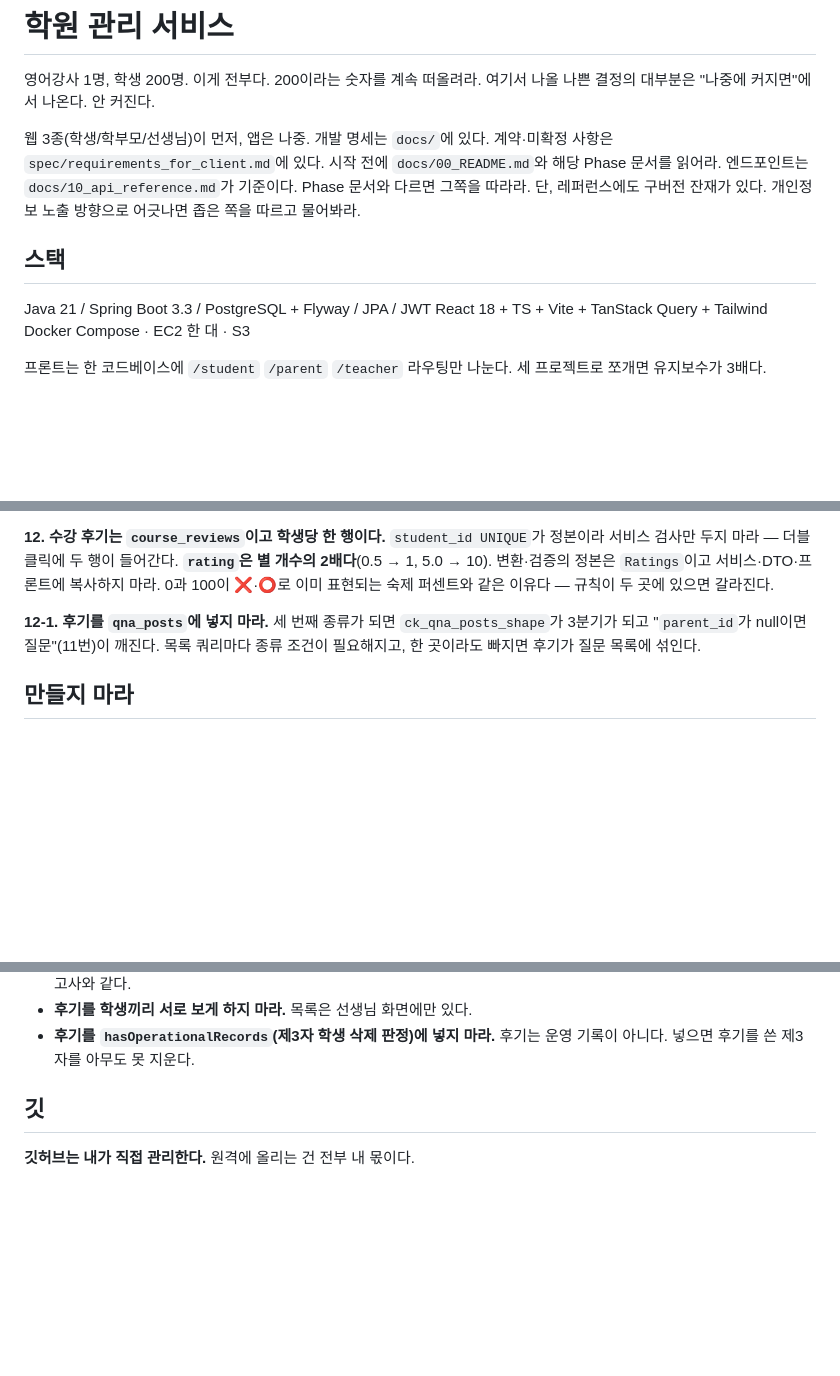
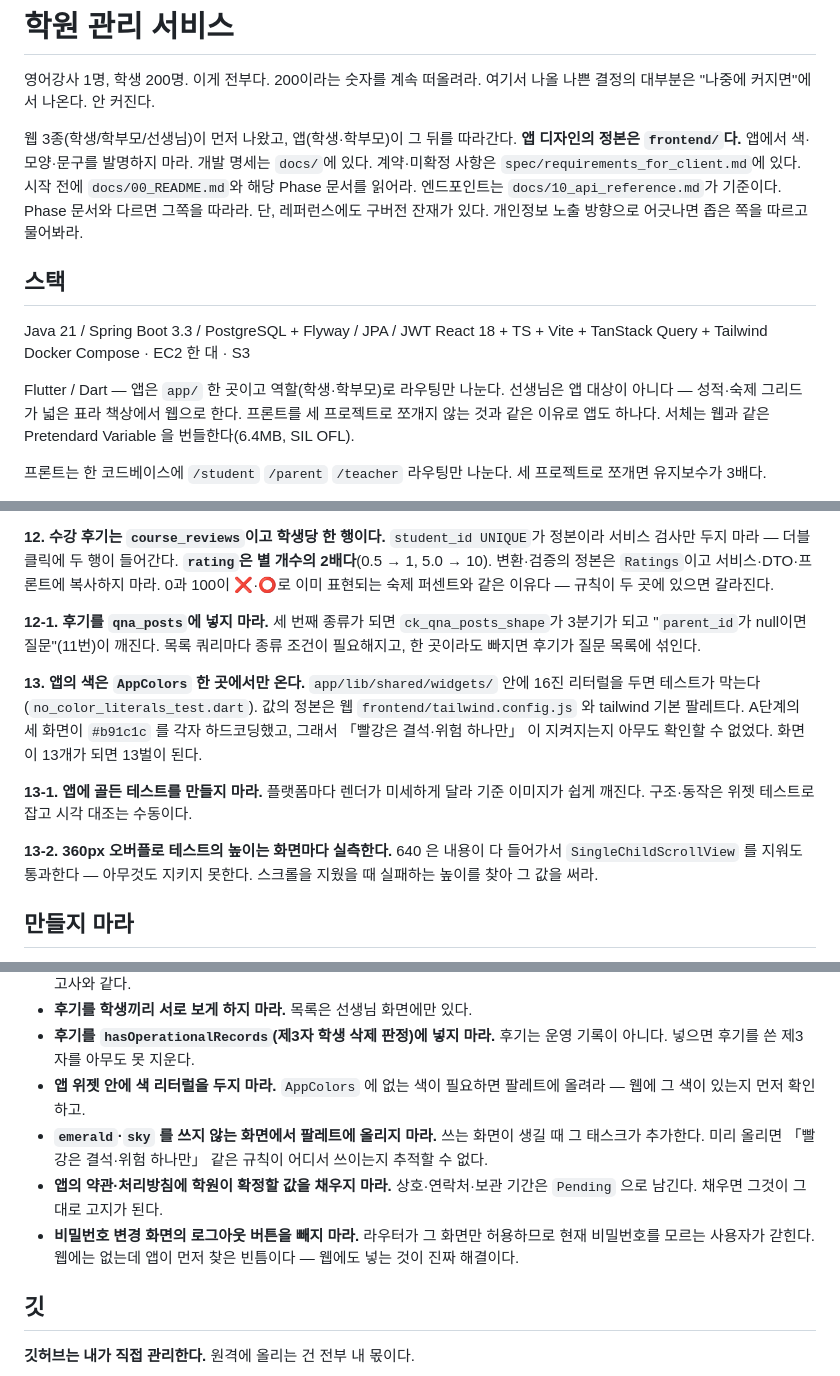
Before and after one commit to eunseokYoon/academy, a Markdown page: CLAUDE.md, 3 parts joined by grey strips. GitHub-like rendering; blank space fills up the shorter version.

Commit message:
docs: 앱 디자인의 정본이 frontend 임을 기록한다
「앱은 나중」을 고치고 스택에 Flutter를 더한다. 색은 AppColors 한 곳에서
오고 위젯 안 리터럴은 테스트가 막는다 — A단계의 세 화면이 #b91c1c를
각자 하드코딩했다. 360px 테스트 높이를 실측해야 하는 이유도 남긴다.

Co-Authored-By: Claude Opus 5 <noreply@anthropic.com>

```diff
--- a/CLAUDE.md
+++ b/CLAUDE.md
@@ -3,7 +3,8 @@
 영어강사 1명, 학생 200명. 이게 전부다.
 200이라는 숫자를 계속 떠올려라. 여기서 나올 나쁜 결정의 대부분은 "나중에 커지면"에서 나온다. 안 커진다.
 
-웹 3종(학생/학부모/선생님)이 먼저, 앱은 나중.
+웹 3종(학생/학부모/선생님)이 먼저 나왔고, 앱(학생·학부모)이 그 뒤를 따라간다.
+**앱 디자인의 정본은 `frontend/`다.** 앱에서 색·모양·문구를 발명하지 마라.
 개발 명세는 `docs/`에 있다. 계약·미확정 사항은 `spec/requirements_for_client.md`에 있다.
 시작 전에 `docs/00_README.md`와 해당 Phase 문서를 읽어라.
 엔드포인트는 `docs/10_api_reference.md`가 기준이다. Phase 문서와 다르면 그쪽을 따라라.
@@ -14,6 +15,11 @@
 Java 21 / Spring Boot 3.3 / PostgreSQL + Flyway / JPA / JWT
 React 18 + TS + Vite + TanStack Query + Tailwind
 Docker Compose · EC2 한 대 · S3
+
+Flutter / Dart — 앱은 `app/` 한 곳이고 역할(학생·학부모)로 라우팅만 나눈다.
+선생님은 앱 대상이 아니다 — 성적·숙제 그리드가 넓은 표라 책상에서 웹으로 한다.
+프론트를 세 프로젝트로 쪼개지 않는 것과 같은 이유로 앱도 하나다.
+서체는 웹과 같은 Pretendard Variable 을 번들한다(6.4MB, SIL OFL).
 
 프론트는 한 코드베이스에 `/student` `/parent` `/teacher` 라우팅만 나눈다. 세 프로젝트로 쪼개면 유지보수가 3배다.
 
@@ -321,6 +327,19 @@ JPQL이 따로 구현한다 — 둘이 갈라져 있으니 조건을 바꾸면 *
 3분기가 되고 "`parent_id`가 null이면 질문"(11번)이 깨진다. 목록 쿼리마다 종류 조건이
 필요해지고, 한 곳이라도 빠지면 후기가 질문 목록에 섞인다.
 
+**13. 앱의 색은 `AppColors` 한 곳에서만 온다.** `app/lib/shared/widgets/` 안에
+16진 리터럴을 두면 테스트가 막는다(`no_color_literals_test.dart`).
+값의 정본은 웹 `frontend/tailwind.config.js` 와 tailwind 기본 팔레트다.
+A단계의 세 화면이 `#b91c1c` 를 각자 하드코딩했고, 그래서 「빨강은 결석·위험
+하나만」 이 지켜지는지 아무도 확인할 수 없었다. 화면이 13개가 되면 13벌이 된다.
+
+**13-1. 앱에 골든 테스트를 만들지 마라.** 플랫폼마다 렌더가 미세하게 달라
+기준 이미지가 쉽게 깨진다. 구조·동작은 위젯 테스트로 잡고 시각 대조는 수동이다.
+
+**13-2. 360px 오버플로 테스트의 높이는 화면마다 실측한다.** 640 은 내용이
+다 들어가서 `SingleChildScrollView` 를 지워도 통과한다 — 아무것도 지키지 못한다.
+스크롤을 지웠을 때 실패하는 높이를 찾아 그 값을 써라.
+
 ## 만들지 마라
 
 결제, SMS/알림톡, 자동 독려, 공부시간 기록, 랭킹, 스트릭, 소셜 로그인, 자유 회원가입, 별도 ADMIN 역할.
@@ -419,6 +438,16 @@ JPQL이 따로 구현한다 — 둘이 갈라져 있으니 조건을 바꾸면 *
 - **후기를 학생끼리 서로 보게 하지 마라.** 목록은 선생님 화면에만 있다.
 - **후기를 `hasOperationalRecords`(제3자 학생 삭제 판정)에 넣지 마라.**
   후기는 운영 기록이 아니다. 넣으면 후기를 쓴 제3자를 아무도 못 지운다.
+- **앱 위젯 안에 색 리터럴을 두지 마라.** `AppColors` 에 없는 색이 필요하면
+  팔레트에 올려라 — 웹에 그 색이 있는지 먼저 확인하고.
+- **`emerald`·`sky` 를 쓰지 않는 화면에서 팔레트에 올리지 마라.** 쓰는 화면이
+  생길 때 그 태스크가 추가한다. 미리 올리면 「빨강은 결석·위험 하나만」 같은
+  규칙이 어디서 쓰이는지 추적할 수 없다.
+- **앱의 약관·처리방침에 학원이 확정할 값을 채우지 마라.** 상호·연락처·보관
+  기간은 `Pending` 으로 남긴다. 채우면 그것이 그대로 고지가 된다.
+- **비밀번호 변경 화면의 로그아웃 버튼을 빼지 마라.** 라우터가 그 화면만
+  허용하므로 현재 비밀번호를 모르는 사용자가 갇힌다. 웹에는 없는데 앱이
+  먼저 찾은 빈틈이다 — 웹에도 넣는 것이 진짜 해결이다.
 
 ## 깃
 
```
